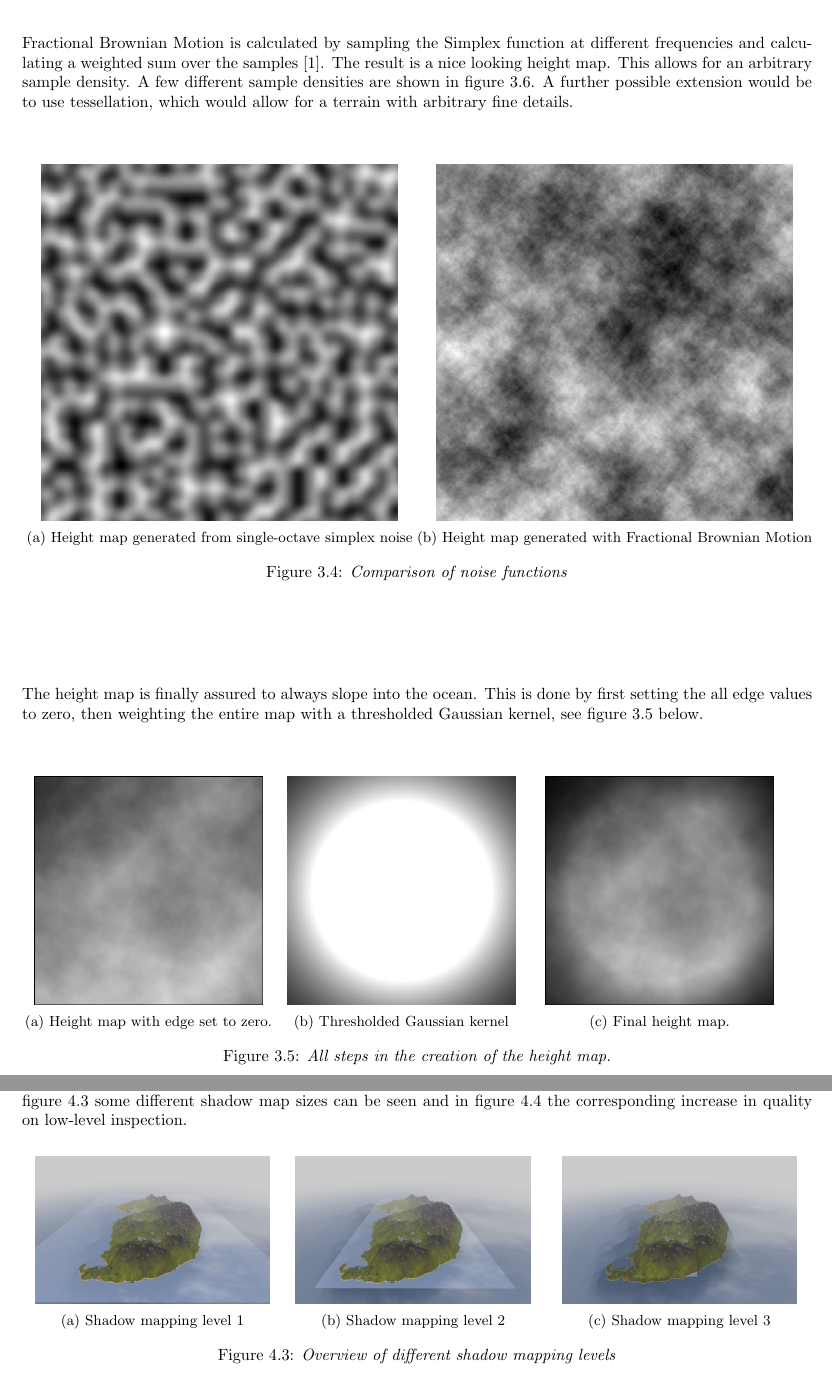
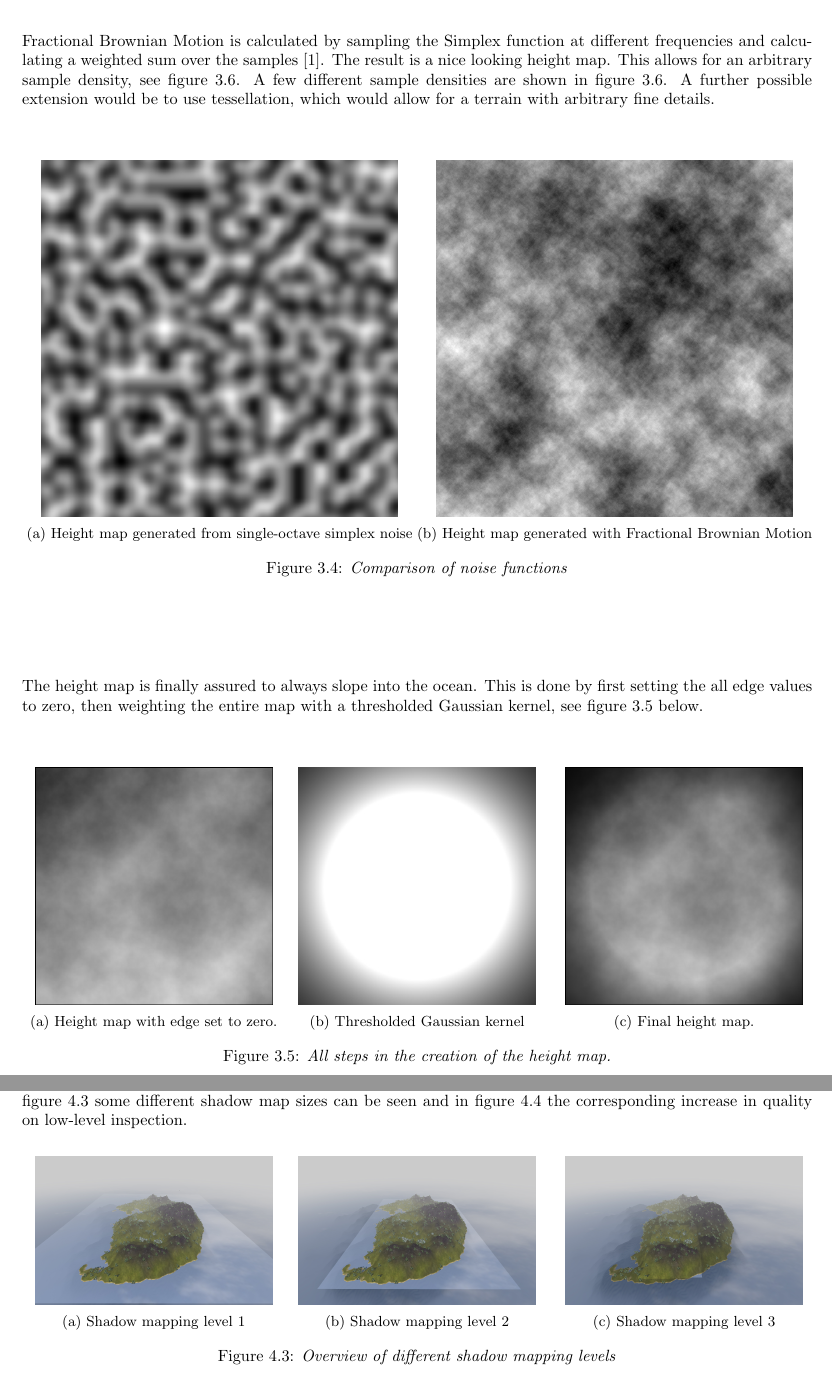
Before and after one commit to Epipolarna/ExtrapolateAndConquer, a LaTeX document (Doc/Technical Report.tex, which reads Doc/text_files/visual_effects.tex, Doc/text_files/world_generation.tex): two parts of pages 16 and 26 of 34, joined at a grey line, cut so that both start at the same text. Compiled offline with pdfLaTeX.

Commit message:
Done until Vegitation

```diff
--- a/Doc/text_files/visual_effects.tex
+++ b/Doc/text_files/visual_effects.tex
@@ -73,19 +73,19 @@
 The implementation is done by rendering several shadow maps of increasing sizes. One small map just in front of the camera and then bigger and bigger maps further away. The resolution of the maps are the same but by adjusting their sizes the pixel density is high close to the camera and lower further away from the camera. In figure \ref{fig:SMOverViewComparison} some different shadow map sizes can be seen and in figure \ref{fig:SMCloseUpComparison} the corresponding increase in quality on low-level inspection.
 
 \begin{figure}[H]
-\begin{subfigure}{.33\textwidth}
+\begin{subfigure}{\textwidth/3}
   \centering
   \includegraphics[width=0.9\linewidth]{images/SMOverViewLvl1.jpg}
   \caption{Shadow mapping level 1}
   \label{fig:SMOverViewLvl1}
 \end{subfigure}%
-\begin{subfigure}{.33\textwidth}
+\begin{subfigure}{\textwidth/3}
   \centering
   \includegraphics[width=0.9\linewidth]{images/SMOverViewLvl2.jpg}
   \caption{Shadow mapping level 2}
   \label{fig:SMOverViewLvl2}
 \end{subfigure}
-\begin{subfigure}{.33\textwidth}
+\begin{subfigure}{\textwidth/3}
   \centering
   \includegraphics[width=0.9\linewidth]{images/SMOverViewLvl3.jpg}
   \caption{Shadow mapping level 3}
--- a/Doc/text_files/world_generation.tex
+++ b/Doc/text_files/world_generation.tex
@@ -43,7 +43,7 @@
 \subsection{Terrain}
 The terrain is generated by sampling a noise function and transforming its value into a height for each vertex. The noise in this case originates from a Simplex function. However, to get a realistically looking terrain it is not sufficient to sample this function only once for every vertex.
 
-Fractional Brownian Motion is calculated by sampling the Simplex function at different frequencies and calculating a weighted sum over the samples \cite{FracBrownMotion}. The result is a nice looking height map. This allows for an arbitrary sample density. A few different sample densities are shown in figure \ref{fig:textureDensityComparison1}. A further possible extension would be to use tessellation, which would allow for a terrain with arbitrary fine details.
+Fractional Brownian Motion is calculated by sampling the Simplex function at different frequencies and calculating a weighted sum over the samples \cite{FracBrownMotion}. The result is a nice looking height map. This allows for an arbitrary sample density, see figure \ref{fig:textureDensityComparison1}. A few different sample densities are shown in figure \ref{fig:textureDensityComparison1}. A further possible extension would be to use tessellation, which would allow for a terrain with arbitrary fine details.
 
 \begin{figure}[H]
 \begin{subfigure}{.5\textwidth}
@@ -65,19 +65,19 @@
 The height map is finally assured to always slope into the ocean. This is done by first setting the all edge values to zero, then weighting the entire map with a thresholded Gaussian kernel, see figure \ref{fig:heightMapConstruction} below.
 
 \begin{figure}[H]
-\begin{subfigure}{.32\textwidth}
+\begin{subfigure}{\textwidth/3}
   \centering
   \includegraphics[width=0.9\linewidth]{images/heightMapRaw.jpg}
   \caption{Height map with edge set to zero.}
   \label{fig:heightMapRaw}
 \end{subfigure}%
-\begin{subfigure}{.32\textwidth}
+\begin{subfigure}{\textwidth/3}
   \centering
   \includegraphics[width=0.9\linewidth]{images/heightMapKernel.jpg}
   \caption{Thresholded Gaussian kernel}
   \label{fig:heightMapKernel}
 \end{subfigure}
-\begin{subfigure}{.32\textwidth}
+\begin{subfigure}{\textwidth/3}
   \centering
   \includegraphics[width=0.9\linewidth]{images/heightMapFinal.jpg}
   \caption{Final height map.}
```
Also changed, not shown: Doc/text_files/visual_effects.tex (6 more changed lines), Doc/text_files/world_generation.tex (11 more changed lines), 4 other files.
